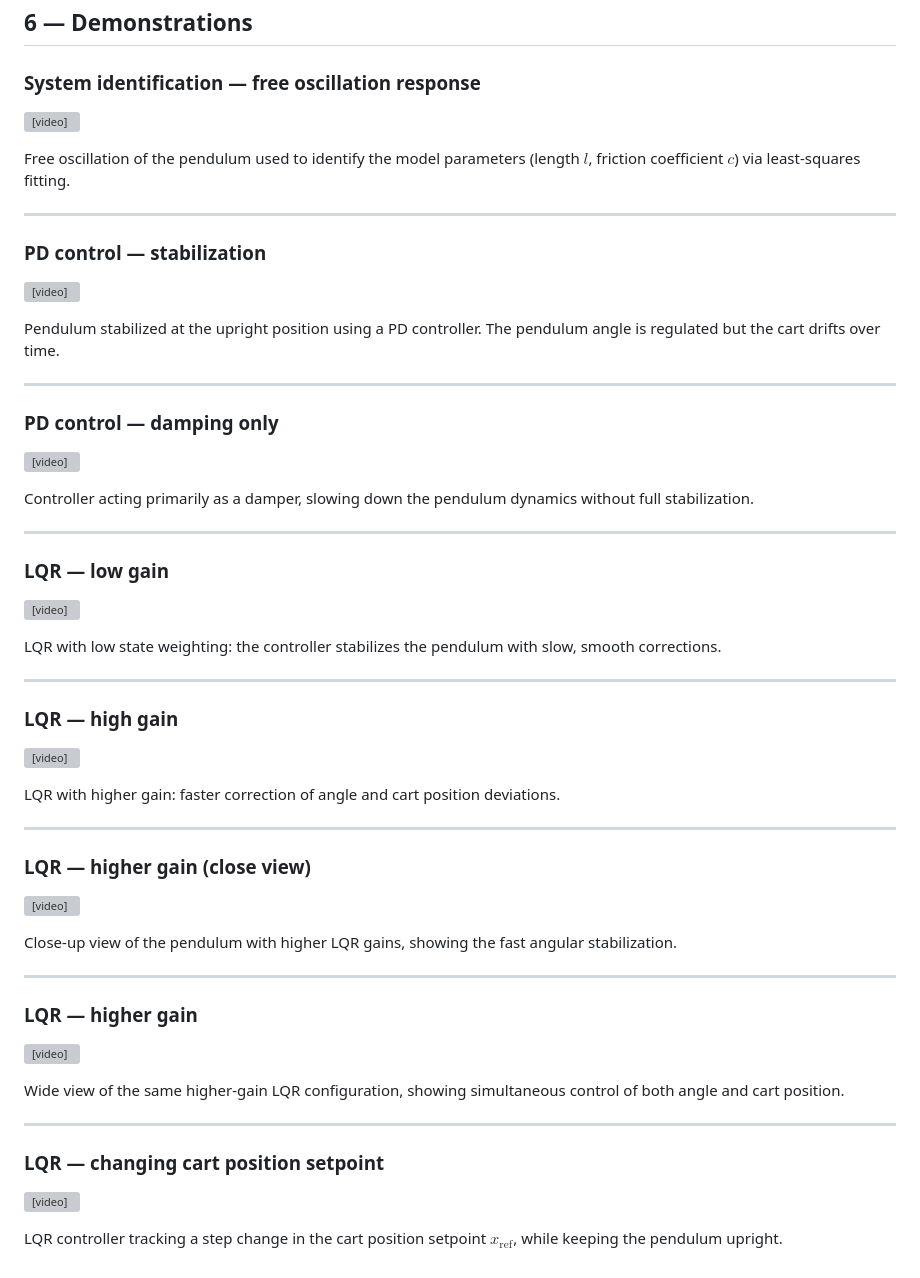
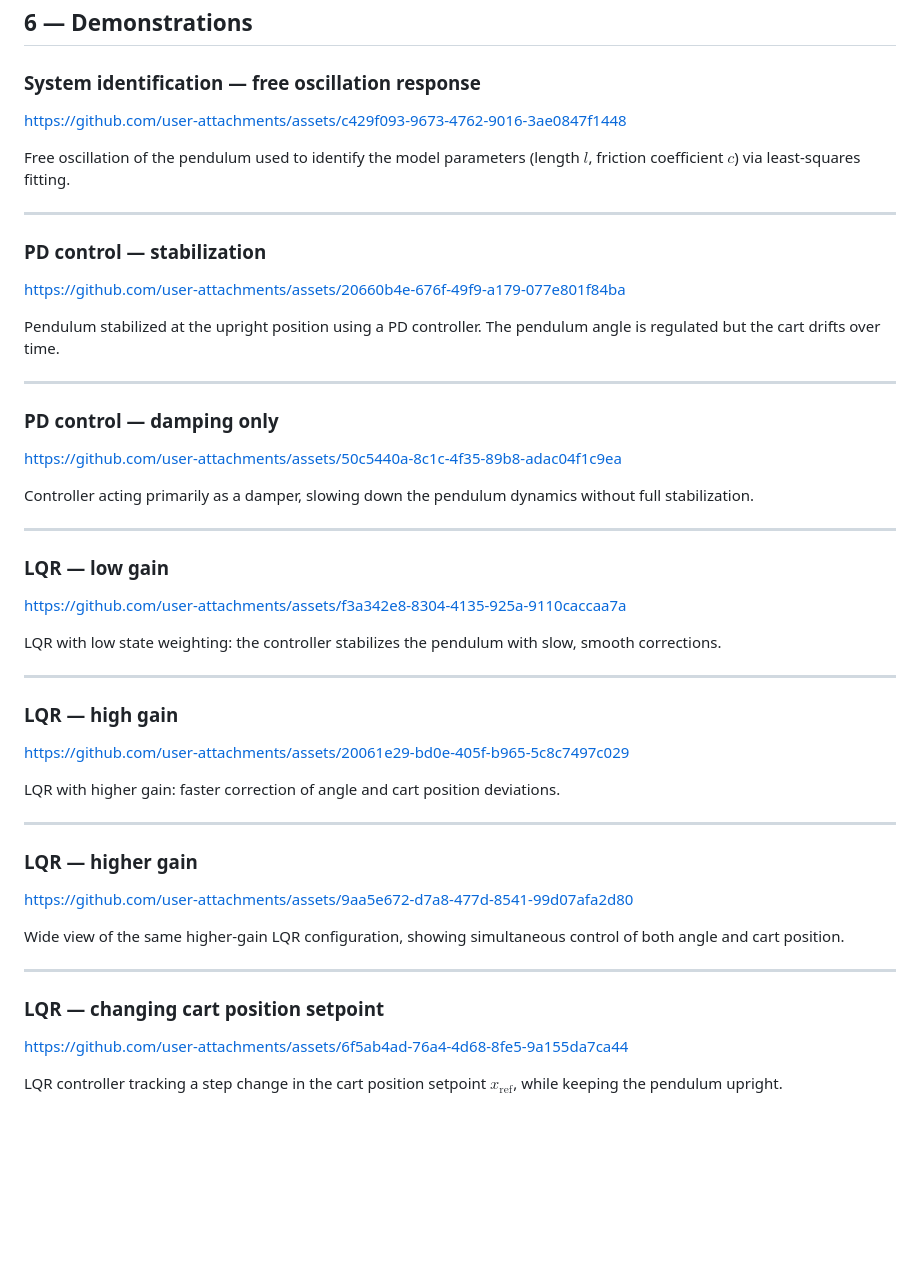
Before and after one commit to tdehaeze/inverted-pendulum, a Markdown page: README.md, the part around the change. GitHub-like rendering; blank space fills up the shorter version; grey boxes are pictures that could not be loaded.

Commit message:
Replace video sources with GitHub links and clean up
Updated video links for system identification and PD control demonstrations, and removed redundant sections.

```diff
--- a/README.md
+++ b/README.md
@@ -262,7 +262,7 @@ Enter the resulting K in the GUI under **LQR gains**, switch to **MODE LQR**.
 
 ### System identification — free oscillation response
 
-<video src="movies/inverted_pendulum_identification.mp4" controls width="100%"></video>
+https://github.com/user-attachments/assets/c429f093-9673-4762-9016-3ae0847f1448
 
 Free oscillation of the pendulum used to identify the model parameters (length $l$, friction coefficient $c$) via least-squares fitting.
 
@@ -270,7 +270,7 @@ Free oscillation of the pendulum used to identify the model parameters (length $
 
 ### PD control — stabilization
 
-<video src="movies/inverted_pendulum_pd_control.mp4" controls width="100%"></video>
+https://github.com/user-attachments/assets/20660b4e-676f-49f9-a179-077e801f84ba
 
 Pendulum stabilized at the upright position using a PD controller. The pendulum angle is regulated but the cart drifts over time.
 
@@ -278,7 +278,7 @@ Pendulum stabilized at the upright position using a PD controller. The pendulum
 
 ### PD control — damping only
 
-<video src="movies/inverted_pendulum_damping_control.mp4" controls width="100%"></video>
+https://github.com/user-attachments/assets/50c5440a-8c1c-4f35-89b8-adac04f1c9ea
 
 Controller acting primarily as a damper, slowing down the pendulum dynamics without full stabilization.
 
@@ -286,7 +286,7 @@ Controller acting primarily as a damper, slowing down the pendulum dynamics with
 
 ### LQR — low gain
 
-<video src="movies/inverted_pendulum_lqr_low_gain.mp4" controls width="100%"></video>
+https://github.com/user-attachments/assets/f3a342e8-8304-4135-925a-9110caccaa7a
 
 LQR with low state weighting: the controller stabilizes the pendulum with slow, smooth corrections.
 
@@ -294,23 +294,15 @@ LQR with low state weighting: the controller stabilizes the pendulum with slow,
 
 ### LQR — high gain
 
-<video src="movies/inverted_pendulum_lqr_high_gain.mp4" controls width="100%"></video>
+https://github.com/user-attachments/assets/20061e29-bd0e-405f-b965-5c8c7497c029
 
 LQR with higher gain: faster correction of angle and cart position deviations.
 
 ---
 
-### LQR — higher gain (close view)
-
-<video src="movies/inverted_pendulum_lqr_higher_gain_closer.mp4" controls width="100%"></video>
-
-Close-up view of the pendulum with higher LQR gains, showing the fast angular stabilization.
-
----
-
 ### LQR — higher gain
 
-<video src="movies/inverted_pendulum_lqr_higher_gain.mp4" controls width="100%"></video>
+https://github.com/user-attachments/assets/9aa5e672-d7a8-477d-8541-99d07afa2d80
 
 Wide view of the same higher-gain LQR configuration, showing simultaneous control of both angle and cart position.
 
@@ -318,6 +310,6 @@ Wide view of the same higher-gain LQR configuration, showing simultaneous contro
 
 ### LQR — changing cart position setpoint
 
-<video src="movies/inverted_pendulum_lqr_change_x_setpoint.mp4" controls width="100%"></video>
+https://github.com/user-attachments/assets/6f5ab4ad-76a4-4d68-8fe5-9a155da7ca44
 
 LQR controller tracking a step change in the cart position setpoint $x_\mathrm{ref}$, while keeping the pendulum upright.
```
